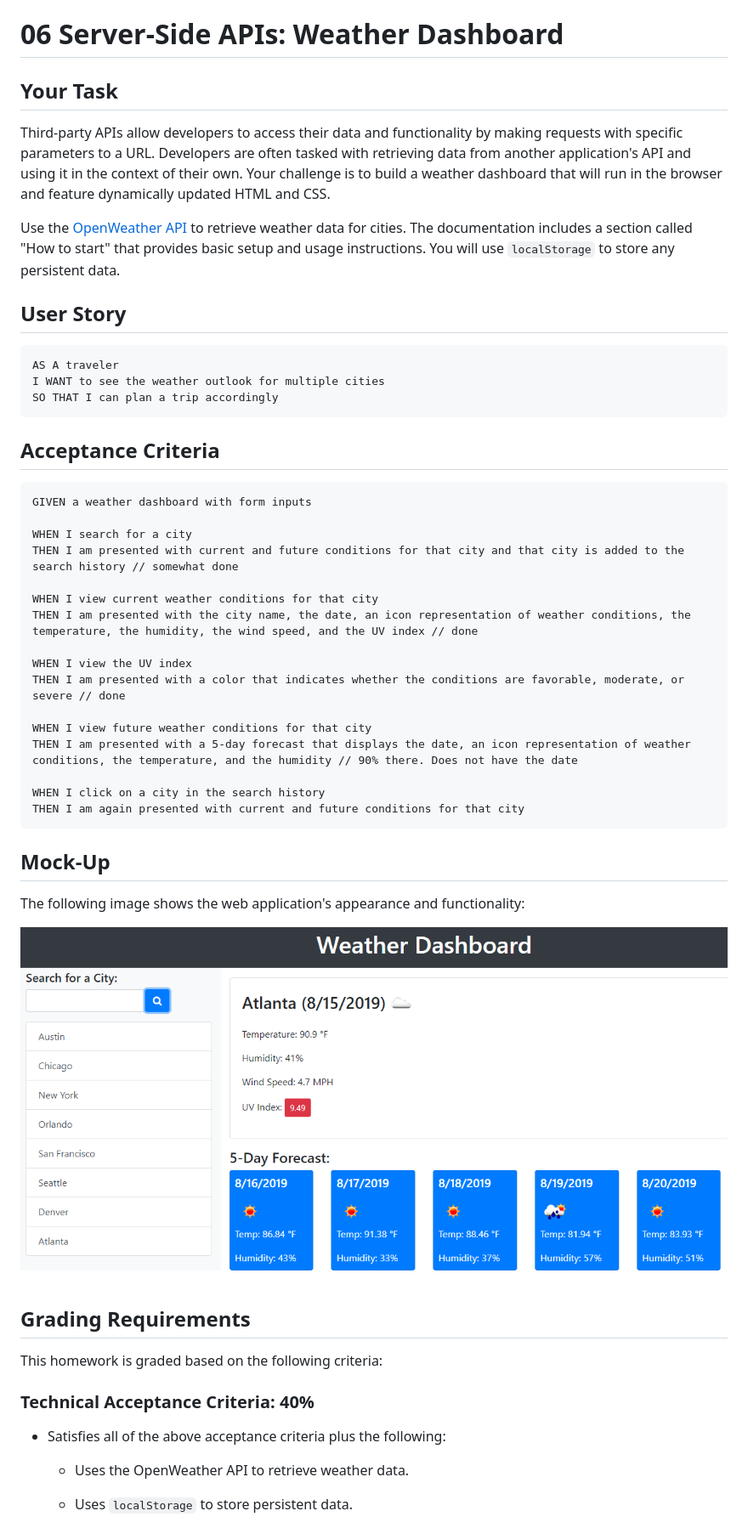
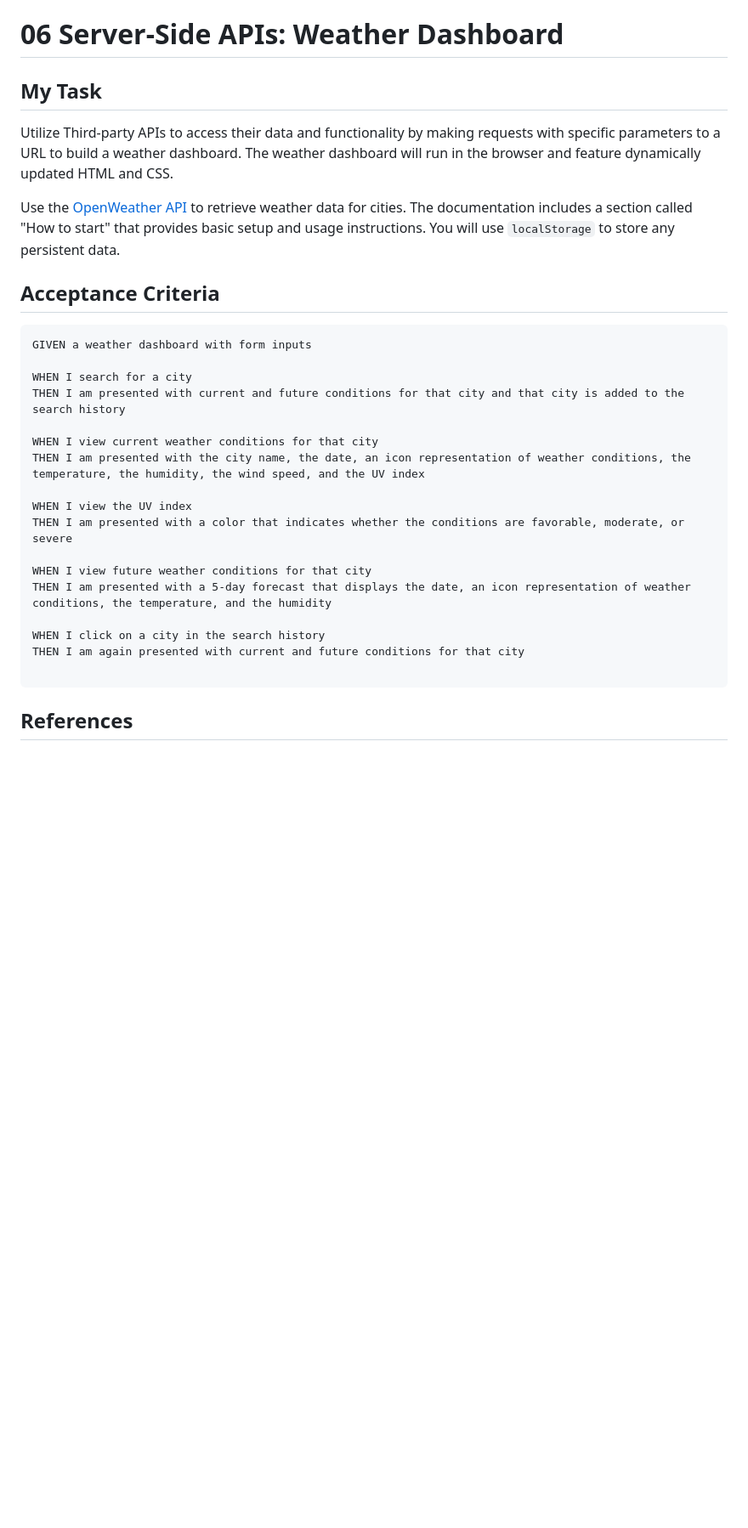
Before and after one commit to Jasonrosasramirez/06-TravelingWeather, a Markdown page: README.md, the part around the change printed below. Shown: that part at 85% size. GitHub-like rendering; blank space fills up the shorter version.

````diff
--- a/README.md
+++ b/README.md
@@ -1,18 +1,11 @@
 # 06 Server-Side APIs: Weather Dashboard
 
-## Your Task
+## My Task
 
-Third-party APIs allow developers to access their data and functionality by making requests with specific parameters to a URL. Developers are often tasked with retrieving data from another application's API and using it in the context of their own. Your challenge is to build a weather dashboard that will run in the browser and feature dynamically updated HTML and CSS.
+Utilize Third-party APIs to access their data and functionality by making requests with specific parameters to a URL to build a weather dashboard. The weather dashboard will run in the browser and feature dynamically updated HTML and CSS.
 
 Use the [OpenWeather API](https://openweathermap.org/api) to retrieve weather data for cities. The documentation includes a section called "How to start" that provides basic setup and usage instructions. You will use `localStorage` to store any persistent data.
 
-## User Story
-
-```
-AS A traveler
-I WANT to see the weather outlook for multiple cities
-SO THAT I can plan a trip accordingly
-```
 
 ## Acceptance Criteria
 
@@ -20,36 +13,21 @@ SO THAT I can plan a trip accordingly
 GIVEN a weather dashboard with form inputs
 
 WHEN I search for a city
-THEN I am presented with current and future conditions for that city and that city is added to the search history // somewhat done
+THEN I am presented with current and future conditions for that city and that city is added to the search history
 
 WHEN I view current weather conditions for that city
-THEN I am presented with the city name, the date, an icon representation of weather conditions, the temperature, the humidity, the wind speed, and the UV index // done
+THEN I am presented with the city name, the date, an icon representation of weather conditions, the temperature, the humidity, the wind speed, and the UV index
 
 WHEN I view the UV index
-THEN I am presented with a color that indicates whether the conditions are favorable, moderate, or severe // done
+THEN I am presented with a color that indicates whether the conditions are favorable, moderate, or severe
 
 WHEN I view future weather conditions for that city
-THEN I am presented with a 5-day forecast that displays the date, an icon representation of weather conditions, the temperature, and the humidity // 90% there. Does not have the date
+THEN I am presented with a 5-day forecast that displays the date, an icon representation of weather conditions, the temperature, and the humidity
 
 WHEN I click on a city in the search history
 THEN I am again presented with current and future conditions for that city
+
 ```
 
-## Mock-Up
+## References
 
-The following image shows the web application's appearance and functionality:
-
-![The weather app includes a search option, a list of cities, and a five-day forecast and current weather conditions for Atlanta.](./Assets/06-server-side-apis-homework-demo.png)
-
-## Grading Requirements
-
-This homework is graded based on the following criteria:
-
-### Technical Acceptance Criteria: 40%
-
-* Satisfies all of the above acceptance criteria plus the following:
-
-    * Uses the OpenWeather API to retrieve weather data.
-
-    * Uses `localStorage` to store persistent data.
-
````
Also changed, not shown: other parts of README.md (+3 -36 lines), deployedPage.JPG (added).
